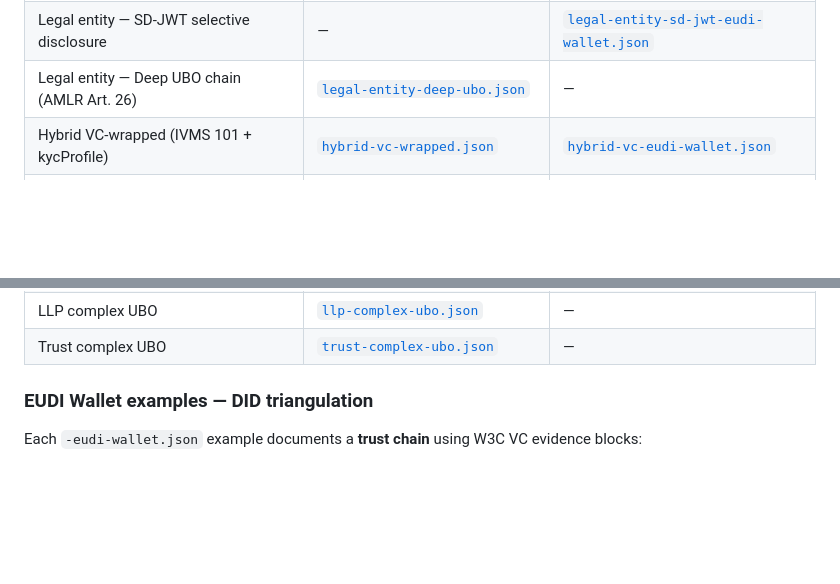
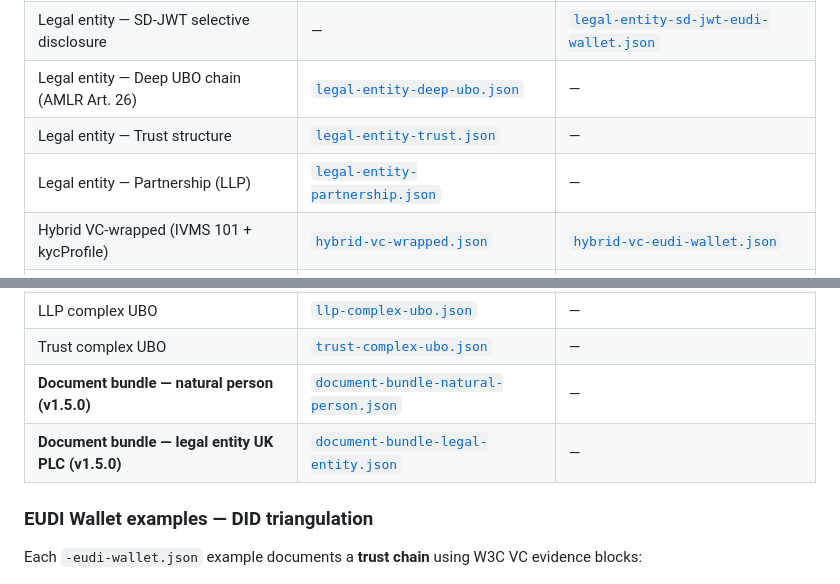
Before and after one commit to Lazy-Jack-Ltd/OpenKYCAML, a Markdown page: README.md, 2 parts joined by grey strips. Rendered like a GitHub page; blank space fills up the shorter version.

```diff
--- a/README.md
+++ b/README.md
@@ -216,6 +224,8 @@ Every scenario is available in two forms: a **plain IVMS 101** baseline and an *
 | Legal entity Travel Rule | [`legal-entity-plain.json`](examples/legal-entity-plain.json) | [`legal-entity-eudi-wallet.json`](examples/legal-entity-eudi-wallet.json) |
 | Legal entity — SD-JWT selective disclosure | — | [`legal-entity-sd-jwt-eudi-wallet.json`](examples/legal-entity-sd-jwt-eudi-wallet.json) |
 | Legal entity — Deep UBO chain (AMLR Art. 26) | [`legal-entity-deep-ubo.json`](examples/legal-entity-deep-ubo.json) | — |
+| Legal entity — Trust structure | [`legal-entity-trust.json`](examples/legal-entity-trust.json) | — |
+| Legal entity — Partnership (LLP) | [`legal-entity-partnership.json`](examples/legal-entity-partnership.json) | — |
 | Hybrid VC-wrapped (IVMS 101 + kycProfile) | [`hybrid-vc-wrapped.json`](examples/hybrid-vc-wrapped.json) | [`hybrid-vc-eudi-wallet.json`](examples/hybrid-vc-eudi-wallet.json) |
 | Full KYC profile (EDD, PEP, UBOs) | [`full-kyc-profile.json`](examples/full-kyc-profile.json) | [`full-kyc-profile-eudi-wallet.json`](examples/full-kyc-profile-eudi-wallet.json) |
 | Minimal Travel Rule | [`minimal-travel-rule.json`](examples/minimal-travel-rule.json) | [`minimal-travel-rule-eudi-wallet.json`](examples/minimal-travel-rule-eudi-wallet.json) |
@@ -225,6 +235,8 @@ Every scenario is available in two forms: a **plain IVMS 101** baseline and an *
 | Foundation complex UBO | [`foundation-complex-ubo.json`](examples/foundation-complex-ubo.json) | — |
 | LLP complex UBO | [`llp-complex-ubo.json`](examples/llp-complex-ubo.json) | — |
 | Trust complex UBO | [`trust-complex-ubo.json`](examples/trust-complex-ubo.json) | — |
+| **Document bundle — natural person (v1.5.0)** | [`document-bundle-natural-person.json`](examples/document-bundle-natural-person.json) | — |
+| **Document bundle — legal entity UK PLC (v1.5.0)** | [`document-bundle-legal-entity.json`](examples/document-bundle-legal-entity.json) | — |
 
 ### EUDI Wallet examples — DID triangulation
 
```
Also changed, not shown: other parts of README.md (+23 -11 lines), ROADMAP.md (+40 -9 lines).
